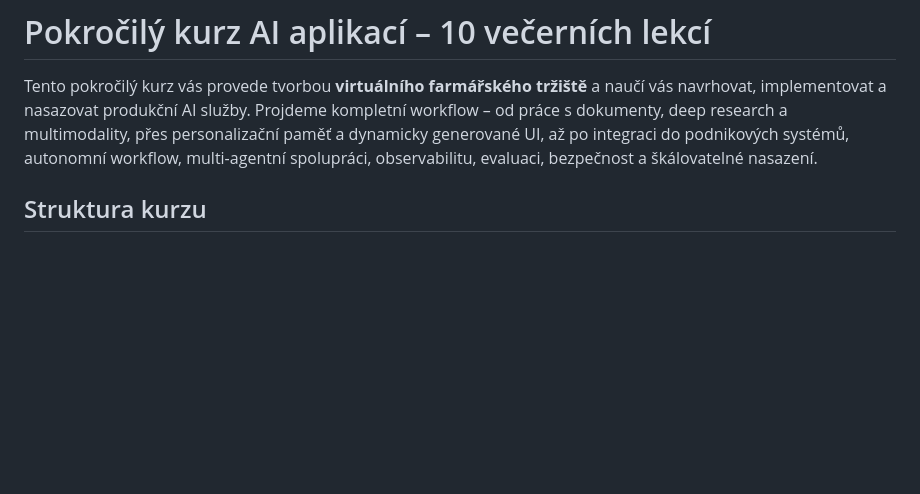
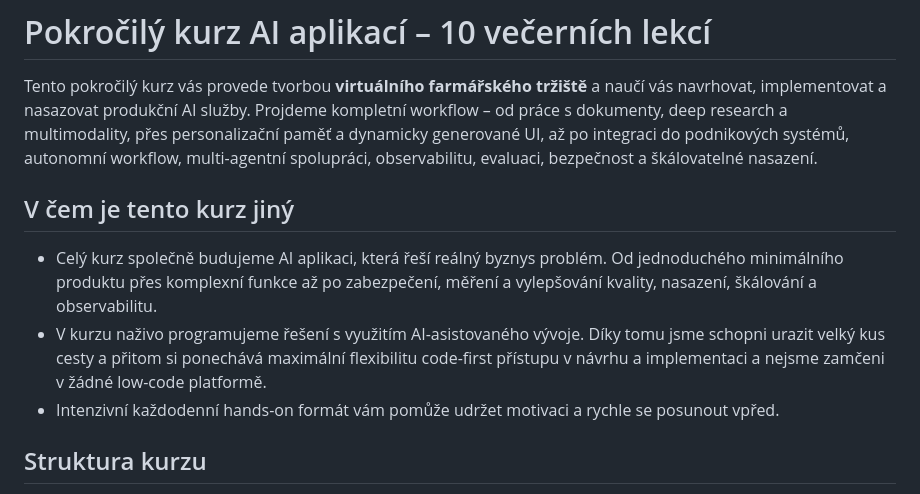
Before and after one commit to omg1492/ai-agents-advanced, a Markdown page: docs/README.md, the part around the change. GitHub-like rendering; blank space fills up the shorter version.

```diff
--- a/docs/README.md
+++ b/docs/README.md
@@ -1,6 +1,11 @@
 # Pokročilý kurz AI aplikací – 10 večerních lekcí
 
 Tento pokročilý kurz vás provede tvorbou **virtuálního farmářského tržiště** a naučí vás navrhovat, implementovat a nasazovat produkční AI služby. Projdeme kompletní workflow – od práce s dokumenty, deep research a multimodality, přes personalizační paměť a dynamicky generované UI, až po integraci do podnikových systémů, autonomní workflow, multi-agentní spolupráci, observabilitu, evaluaci, bezpečnost a škálovatelné nasazení.
+
+## V čem je tento kurz jiný
+- Celý kurz společně budujeme AI aplikaci, která řeší reálný byznys problém. Od jednoduchého minimálního produktu přes komplexní funkce až po zabezpečení, měření a vylepšování kvality, nasazení, škálování a observabilitu.
+- V kurzu naživo programujeme řešení s využitím AI-asistovaného vývoje. Díky tomu jsme schopni urazit velký kus cesty a přitom si ponechává maximální flexibilitu code-first přístupu v návrhu a implementaci a nejsme zamčeni v žádné low-code platformě.
+- Intenzivní každodenní hands-on formát vám pomůže udržet motivaci a rychle se posunout vpřed.
 
 ## Struktura kurzu
 - 10 navazujících lekcí, každý všední den po dobu dvou týdnů.
```
Also changed, not shown: docs/agenda.md (+8 -0 lines).
